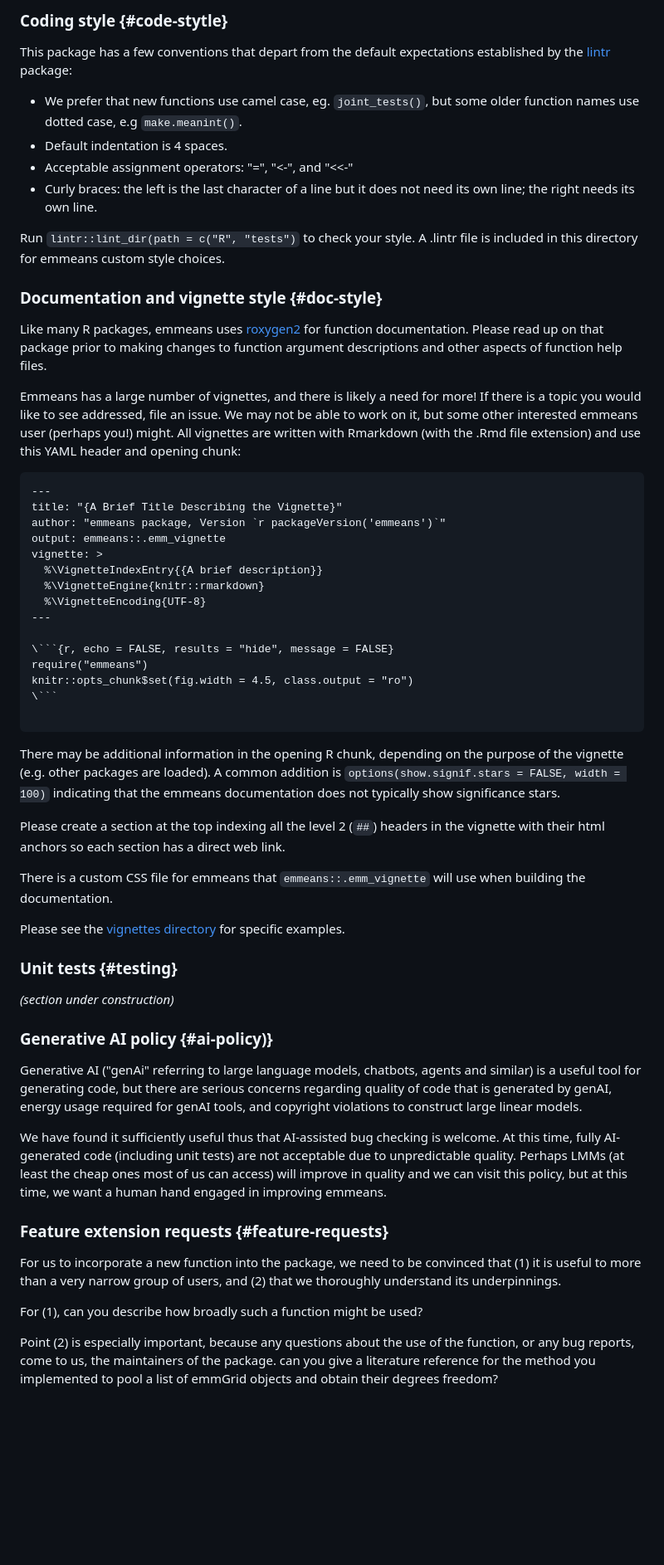
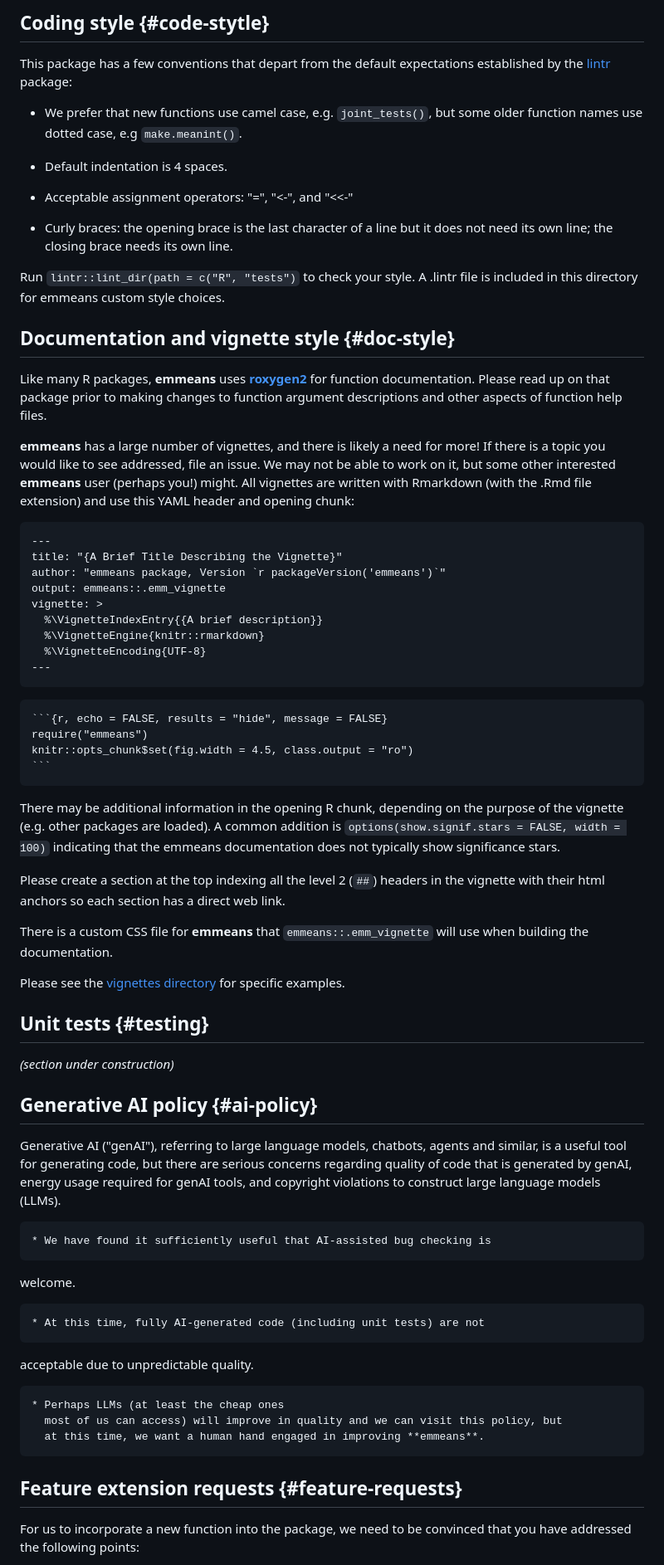
Before and after one commit to rvlenth/emmeans, a Markdown page: CONTRIBUTING.md, the part around one of its changes. Shown at 83% size. Rendered like a GitHub page; blank space fills up the shorter version.

Commit message:
RVL changes to CONTRIBUTING

````diff
--- a/CONTRIBUTING.md
+++ b/CONTRIBUTING.md
@@ -69,20 +95,32 @@ Make sure you are using a version of R and roxygen that is supported by emmeans;
 
-### Coding style {#code-stytle}
+## Coding style {#code-stytle}
 
 This package has a few conventions that depart from the default expectations established by the [lintr](https://lintr.r-lib.org/index.html) package:
 
-  * We prefer that new functions use camel case, eg. `joint_tests()`, but some older function names use dotted case, e.g `make.meanint()`.
+  * We prefer that new functions use camel case, e.g. `joint_tests()`, but some older
+    function names use dotted case, e.g `make.meanint()`.
+
   * Default indentation is 4 spaces.
+
   * Acceptable assignment operators: "=", "<-", and "<<-"
-  * Curly braces: the left is the last character of a line but it does not need its own line; the right needs its own line.
 
-Run `lintr::lint_dir(path = c("R", "tests")` to check your style. A .lintr file is included in this directory for emmeans custom style choices.
+  * Curly braces: the opening brace is the last character of a line but it does not need its own line;
+    the closing brace needs its own line.
 
-### Documentation and vignette style {#doc-style}
+Run `lintr::lint_dir(path = c("R", "tests")` to check your style. A .lintr file
+is included in this directory for emmeans custom style choices.
 
-Like many R packages, emmeans uses [roxygen2](https://roxygen2.r-lib.org/) for function documentation. Please read up on that package prior to making changes to function argument descriptions and other aspects of function help files.
+## Documentation and vignette style {#doc-style}
 
-Emmeans has a large number of vignettes, and there is likely a need for more! If there is a topic you would like to see addressed, file an issue. We may not be able to work on it, but some other interested emmeans user (perhaps you!) might. All vignettes are written with Rmarkdown (with the .Rmd file extension) and use this YAML header and opening chunk:
+Like many R packages, **emmeans** uses [**roxygen2**](https://roxygen2.r-lib.org/) for
+function documentation. Please read up on that package prior to making changes
+to function argument descriptions and other aspects of function help files.
+
+**emmeans** has a large number of vignettes, and there is likely a need for more! If
+there is a topic you would like to see addressed, file an issue. We may not be
+able to work on it, but some other interested **emmeans** user (perhaps you!) might.
+All vignettes are written with Rmarkdown (with the .Rmd file extension) and use
+this YAML header and opening chunk:
 
 ```
 ---
@@ -94,37 +132,52 @@ vignette: >
   %\VignetteEngine{knitr::rmarkdown}
   %\VignetteEncoding{UTF-8}
 ---
-
-\```{r, echo = FALSE, results = "hide", message = FALSE}
-require("emmeans")
-knitr::opts_chunk$set(fig.width = 4.5, class.output = "ro")
-\```
-
 ```
 
-There may be additional information in the opening R chunk, depending on the purpose of the vignette (e.g. other packages are loaded). A common addition is `options(show.signif.stars = FALSE, width = 100)` indicating that the emmeans documentation does not typically show significance stars.
+    ```{r, echo = FALSE, results = "hide", message = FALSE}
+    require("emmeans")
+    knitr::opts_chunk$set(fig.width = 4.5, class.output = "ro")
+    ```
 
-Please create a section at the top indexing all the level 2 (`##`) headers in the vignette with their html anchors so each section has a direct web link.
 
-There is a custom CSS file for emmeans that `emmeans::.emm_vignette` will use when building the documentation.
+There may be additional information in the opening R chunk, depending on the
+purpose of the vignette (e.g. other packages are loaded). A common addition is
+`options(show.signif.stars = FALSE, width = 100)` indicating that the emmeans
+documentation does not typically show significance stars.
 
-Please see the [vignettes directory](https://github.com/rvlenth/emmeans/tree/main/vignettes) for specific examples.
+Please create a section at the top indexing all the level 2 (`##`) headers in
+the vignette with their html anchors so each section has a direct web link.
 
-### Unit tests {#testing}
+There is a custom CSS file for **emmeans** that `emmeans::.emm_vignette` will use
+when building the documentation.
+
+Please see the [vignettes
+directory](https://github.com/rvlenth/emmeans/tree/main/vignettes) for specific
+examples.
+
+## Unit tests {#testing}
 
 *(section under construction)*
 
-### Generative AI policy {#ai-policy)}
+## Generative AI policy {#ai-policy}
 
-Generative AI ("genAi" referring to large language models, chatbots, agents and similar) is a useful tool for generating code, but there are serious concerns regarding quality of code that is generated by genAI, energy usage required for genAI tools, and copyright violations to construct large linear models.
+Generative AI ("genAI"), referring to large language models, chatbots, agents and
+similar, is a useful tool for generating code, but there are serious concerns
+regarding quality of code that is generated by genAI, energy usage required for
+genAI tools, and copyright violations to construct large language models (LLMs).
 
-We have found it sufficiently useful thus that AI-assisted bug checking is welcome. At this time, fully AI-generated code (including unit tests) are not acceptable due to unpredictable quality. Perhaps LMMs (at least the cheap ones most of us can access) will improve in quality and we can visit this policy, but at this time, we want a human hand engaged in improving emmeans.
+    * We have found it sufficiently useful that AI-assisted bug checking is
+welcome.
 
-### Feature extension requests {#feature-requests}
+    * At this time, fully AI-generated code (including unit tests) are not
+acceptable due to unpredictable quality.
 
-For us to incorporate a new function into the package, we need to be convinced that (1) it is useful to more than a very narrow group of users, and (2) that we thoroughly understand its underpinnings.
+    * Perhaps LLMs (at least the cheap ones
+      most of us can access) will improve in quality and we can visit this policy, but
+      at this time, we want a human hand engaged in improving **emmeans**.
 
-For (1), can you describe how broadly such a function might be used?
+## Feature extension requests {#feature-requests}
 
-Point (2) is especially important, because any questions about the use of the function, or any bug reports, come to us, the maintainers of the package. can you give a literature reference for the method you implemented to pool a list of emmGrid objects and obtain their degrees freedom?
+For us to incorporate a new function into the package, we need to be convinced
+that you have addressed the following points:
 
````
Also changed, not shown: other parts of CONTRIBUTING.md (+108 -78 lines).
